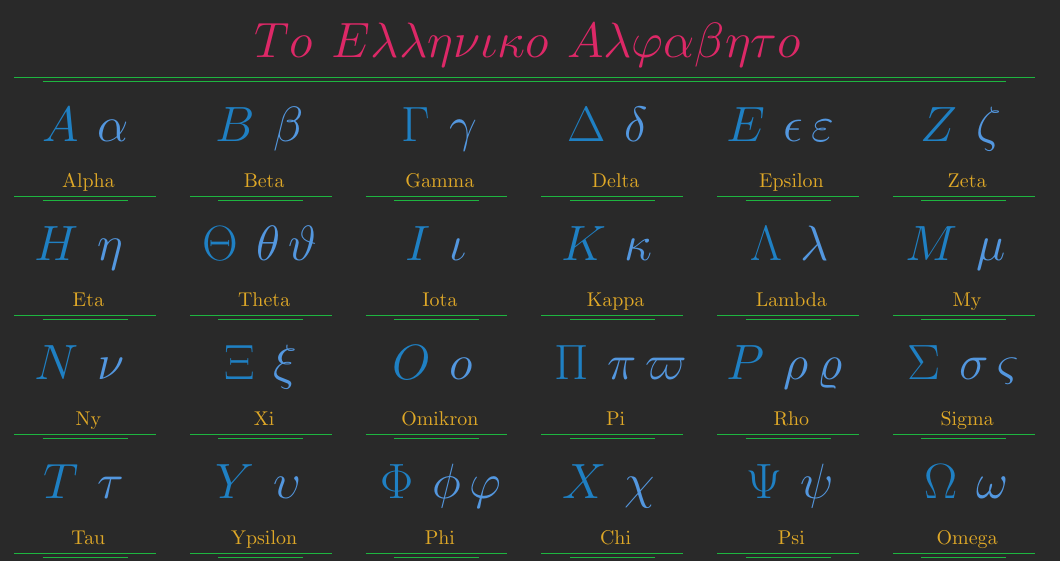
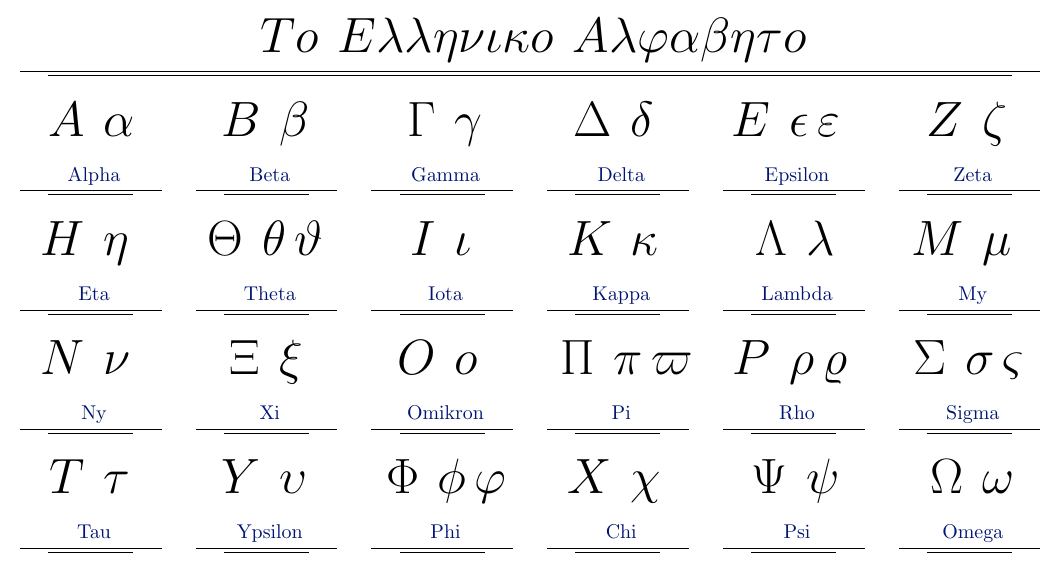
Before and after one commit to SimonTec/greek-alphabet-poster, a LaTeX figure (alphabet.tex): the whole page. Compiled offline with pdfLaTeX.

Commit message:
Fixed background symmetrie and rerendert

```diff
--- a/alphabet.tex
+++ b/alphabet.tex
@@ -11,10 +11,11 @@
 
 \newcommand{\columns}				{6}
 \newcommand{\strokeWidth}			{0.04cm}
-\newcommand{\geometrieDesigne}		{2}
+% box, doubleLine, none
+\newcommand{\geometrieDesigne}		{doubleLine}
 
-% classic, schnaubelt, dark
-\newcommand{\colorSchem}			{dark}
+% classic, schnaubelt, dark, darkRed
+\newcommand{\colorSchem}			{schnaubelt}
 
 \newcommand{\headerFontSize}		{24pt}
 \newcommand{\capitalFontSize}		{24pt}
@@ -70,13 +71,13 @@
 
 % x,y of the lower left corner; width and height of the box
 \newcommand{\drawGeometrie}[4]{
-	\ifthenelse{\equal{\geometrieDesigne}{1}}{
+	\ifthenelse{\equal{\geometrieDesigne}{box}}{
 		\basicBoxGeometrie{#1}{#2}{#3}{#4}
 	}{}
-	\ifthenelse{\equal{\geometrieDesigne}{2}}{
+	\ifthenelse{\equal{\geometrieDesigne}{doubleLine}}{
 		\doubleLineGeometrie{#1}{#2}{#3}{#4}
 	}{}
-	\ifthenelse{\equal{\geometrieDesigne}{3}}{
+	\ifthenelse{\equal{\geometrieDesigne}{none}}{
 		% No design geometrie
 	}{}
 }
@@ -115,10 +116,10 @@
 }
 
 \newcommand{\drawBackground}{
-	\FPeval{\backWidth}{columns * (boxWidth + padding) + padding}
-	\FPeval{\backHeight}{\intcalcDiv{24}{\columns} * (boxHeight + padding) + 2 * padding + headerHeight}
+	\FPeval{\backWidth}{columns * (boxWidth + padding)}
+	\FPeval{\backHeight}{\intcalcDiv{24}{\columns} * (boxHeight + padding) + padding + headerHeight}
 
-	\fill [colorBackground] (0,0) +(0,-\padding) rectangle (\backWidth ,\backHeight);
+	\fill [colorBackground] (0,0) +(-\padding ,-\padding) rectangle (\backWidth ,\backHeight);
 
 }
 
```
Also changed, not shown: renders/blackAndWhite.pdf, renders/dark.pdf, renders/schnaubeltBlue.pdf.
